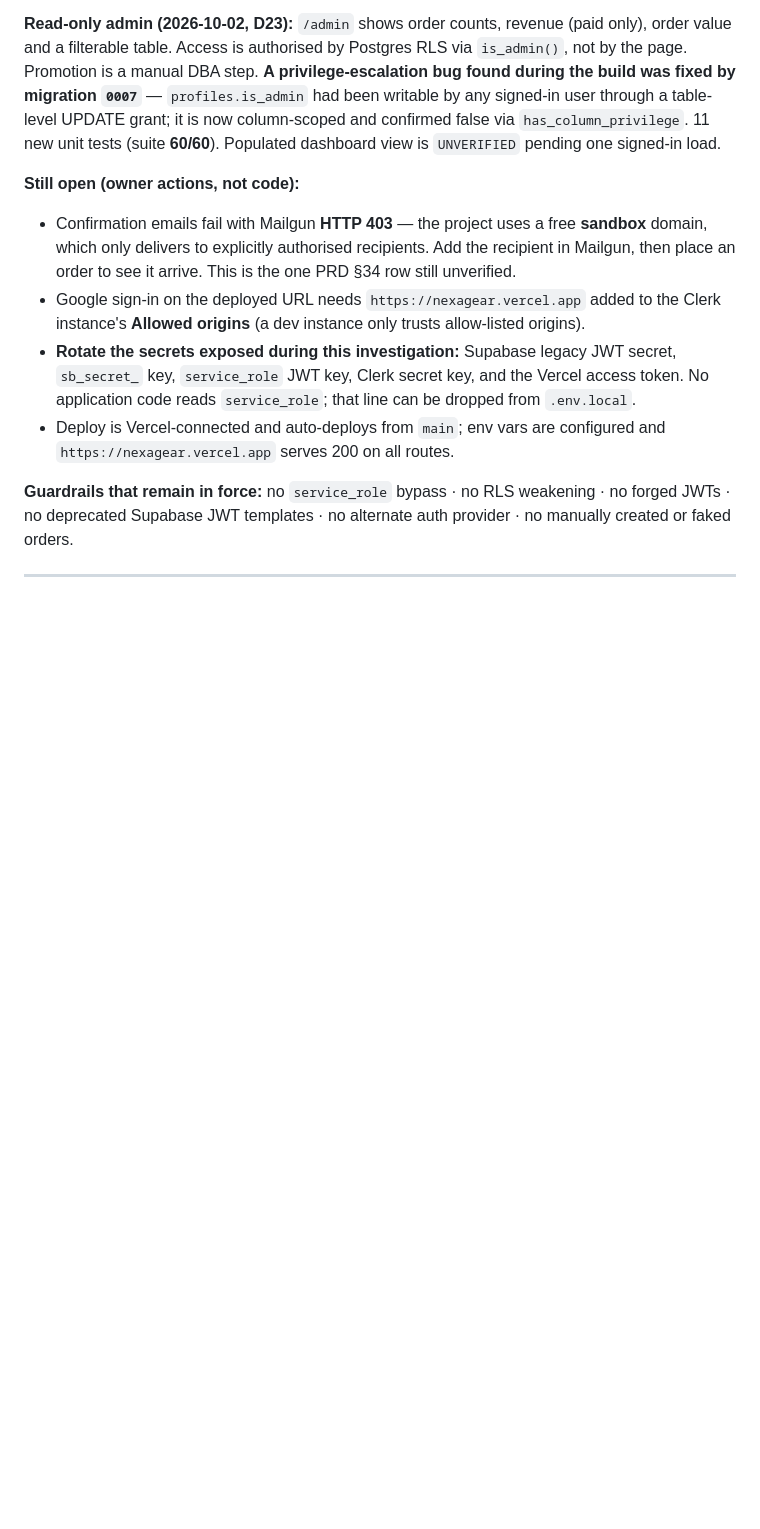
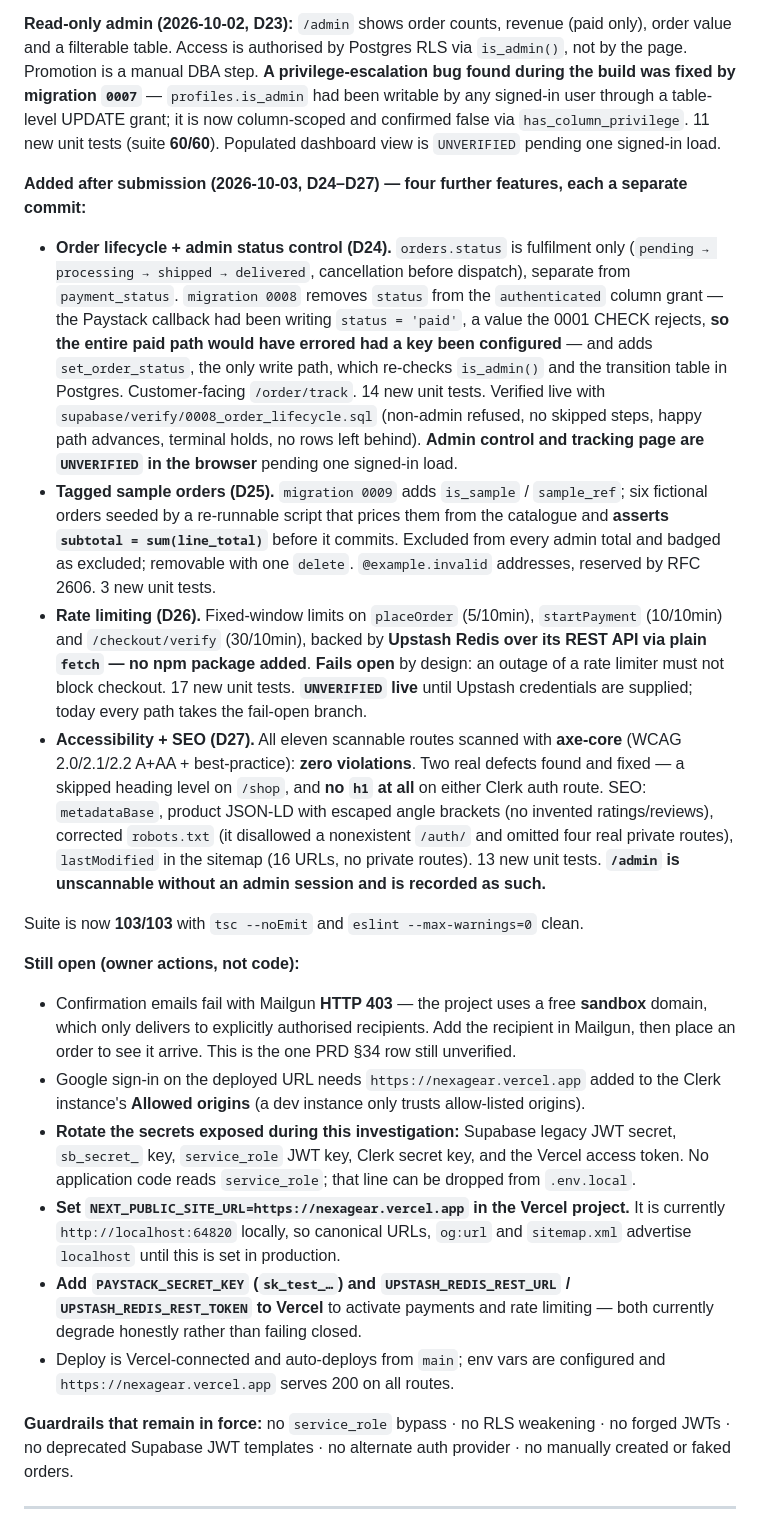
Before and after one commit to OTimileyin/NexaGear, a Markdown page: docs/IMPLEMENTATION_PLAN.md, the part around the change. GitHub-like rendering; blank space fills up the shorter version.

Commit message:
docs: record D24-D27 evidence and the owner actions they added
The plan carried evidence only up to the admin dashboard, so the four
new features had no observable record. Each now states what was verified
and, just as importantly, what remains unverified: the admin status
control and sample notices need one signed-in load, and rate limiting is
inert until Upstash credentials exist.

Also records NEXT_PUBLIC_SITE_URL as a required Vercel setting, since
canonicals and the sitemap currently resolve to localhost.

Co-Authored-By: Codebuff <noreply@codebuff.com>

```diff
--- a/docs/IMPLEMENTATION_PLAN.md
+++ b/docs/IMPLEMENTATION_PLAN.md
@@ -41,10 +41,21 @@ Both blockers are **resolved**. Neither Supabase nor Clerk had a defect: a singl
 
 **Read-only admin (2026-10-02, D23):** `/admin` shows order counts, revenue (paid only), order value and a filterable table. Access is authorised by Postgres RLS via `is_admin()`, not by the page. Promotion is a manual DBA step. **A privilege-escalation bug found during the build was fixed by migration `0007`** — `profiles.is_admin` had been writable by any signed-in user through a table-level UPDATE grant; it is now column-scoped and confirmed false via `has_column_privilege`. 11 new unit tests (suite **60/60**). Populated dashboard view is `UNVERIFIED` pending one signed-in load.
 
+**Added after submission (2026-10-03, D24–D27) — four further features, each a separate commit:**
+
+- **Order lifecycle + admin status control (D24).** `orders.status` is fulfilment only (`pending → processing → shipped → delivered`, cancellation before dispatch), separate from `payment_status`. `migration 0008` removes `status` from the `authenticated` column grant — the Paystack callback had been writing `status = 'paid'`, a value the 0001 CHECK rejects, **so the entire paid path would have errored had a key been configured** — and adds `set_order_status`, the only write path, which re-checks `is_admin()` and the transition table in Postgres. Customer-facing `/order/track`. 14 new unit tests. Verified live with `supabase/verify/0008_order_lifecycle.sql` (non-admin refused, no skipped steps, happy path advances, terminal holds, no rows left behind). **Admin control and tracking page are `UNVERIFIED` in the browser** pending one signed-in load.
+- **Tagged sample orders (D25).** `migration 0009` adds `is_sample` / `sample_ref`; six fictional orders seeded by a re-runnable script that prices them from the catalogue and **asserts `subtotal = sum(line_total)`** before it commits. Excluded from every admin total and badged as excluded; removable with one `delete`. `@example.invalid` addresses, reserved by RFC 2606. 3 new unit tests.
+- **Rate limiting (D26).** Fixed-window limits on `placeOrder` (5/10min), `startPayment` (10/10min) and `/checkout/verify` (30/10min), backed by **Upstash Redis over its REST API via plain `fetch` — no npm package added**. **Fails open** by design: an outage of a rate limiter must not block checkout. 17 new unit tests. **`UNVERIFIED` live** until Upstash credentials are supplied; today every path takes the fail-open branch.
+- **Accessibility + SEO (D27).** All eleven scannable routes scanned with **axe-core** (WCAG 2.0/2.1/2.2 A+AA + best-practice): **zero violations**. Two real defects found and fixed — a skipped heading level on `/shop`, and **no `h1` at all** on either Clerk auth route. SEO: `metadataBase`, product JSON-LD with escaped angle brackets (no invented ratings/reviews), corrected `robots.txt` (it disallowed a nonexistent `/auth/` and omitted four real private routes), `lastModified` in the sitemap (16 URLs, no private routes). 13 new unit tests. **`/admin` is unscannable without an admin session and is recorded as such.**
+
+Suite is now **103/103** with `tsc --noEmit` and `eslint --max-warnings=0` clean.
+
 **Still open (owner actions, not code):**
 - Confirmation emails fail with Mailgun **HTTP 403** — the project uses a free **sandbox** domain, which only delivers to explicitly authorised recipients. Add the recipient in Mailgun, then place an order to see it arrive. This is the one PRD §34 row still unverified.
 - Google sign-in on the deployed URL needs `https://nexagear.vercel.app` added to the Clerk instance's **Allowed origins** (a dev instance only trusts allow-listed origins).
 - **Rotate the secrets exposed during this investigation:** Supabase legacy JWT secret, `sb_secret_` key, `service_role` JWT key, Clerk secret key, and the Vercel access token. No application code reads `service_role`; that line can be dropped from `.env.local`.
+- **Set `NEXT_PUBLIC_SITE_URL=https://nexagear.vercel.app` in the Vercel project.** It is currently `http://localhost:64820` locally, so canonical URLs, `og:url` and `sitemap.xml` advertise `localhost` until this is set in production.
+- **Add `PAYSTACK_SECRET_KEY` (`sk_test_…`) and `UPSTASH_REDIS_REST_URL` / `UPSTASH_REDIS_REST_TOKEN` to Vercel** to activate payments and rate limiting — both currently degrade honestly rather than failing closed.
 - Deploy is Vercel-connected and auto-deploys from `main`; env vars are configured and `https://nexagear.vercel.app` serves 200 on all routes.
 
 **Guardrails that remain in force:** no `service_role` bypass · no RLS weakening · no forged JWTs · no deprecated Supabase JWT templates · no alternate auth provider · no manually created or faked orders.
```
